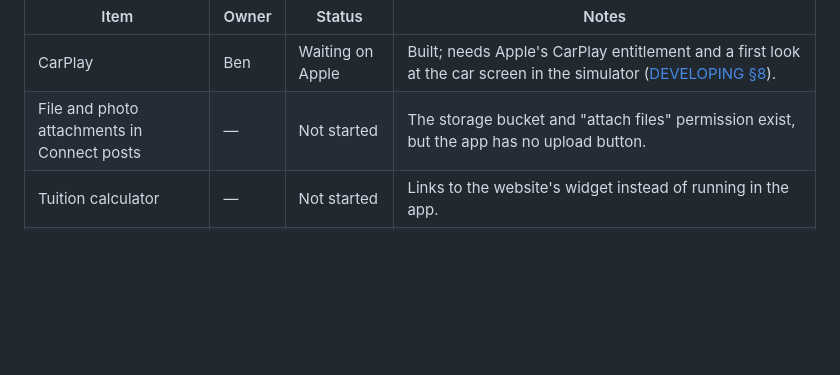
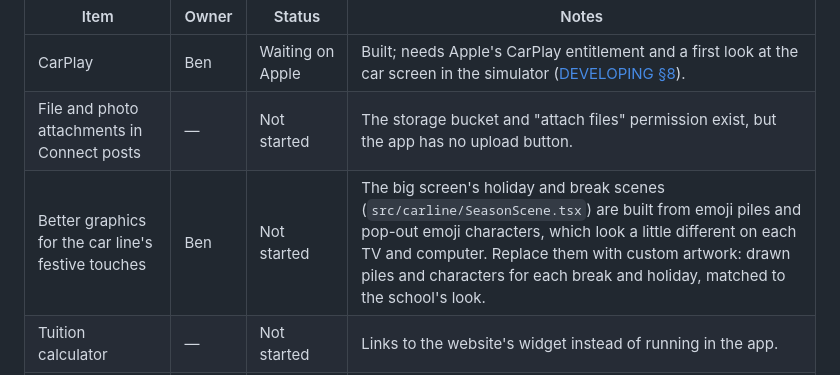
Before and after one commit to Bruhggalos/khroyals, a Markdown page: ROADMAP.md, the part around the change. GitHub-like rendering; blank space fills up the shorter version.

Commit message:
Roadmap: better graphics for the car line's festive touches
The big screen's holiday and break scenes are built from emoji, which
look a little different on each TV and computer; custom artwork for
each one is planned.

Co-Authored-By: Claude Opus 5.5 <noreply@anthropic.com>

```diff
--- a/ROADMAP.md
+++ b/ROADMAP.md
@@ -116,6 +116,7 @@ Ongoing after release; bugs reported in beta and after release go here too.
 |---|---|---|---|
 | CarPlay | Ben | Waiting on Apple | Built; needs Apple's CarPlay entitlement and a first look at the car screen in the simulator ([DEVELOPING §8](DEVELOPING.md#8-carplay)). |
 | File and photo attachments in Connect posts | — | Not started | The storage bucket and "attach files" permission exist, but the app has no upload button. |
+| Better graphics for the car line's festive touches | Ben | Not started | The big screen's holiday and break scenes (`src/carline/SeasonScene.tsx`) are built from emoji piles and pop-out emoji characters, which look a little different on each TV and computer. Replace them with custom artwork: drawn piles and characters for each break and holiday, matched to the school's look. |
 | Tuition calculator | — | Not started | Links to the website's widget instead of running in the app. |
 | Notification switches for Activities and Ask the School | — | Needs a decision | My profile has switches for groups, replies, Marketplace, Volunteer and school announcements; these two can only be held back by quiet hours. |
 | Yearly upkeep | — | Recurring | Load the new school calendar (typed in by hand from the PDF), update the handbook, check the July 1 grade rollover, upgrade Expo once a year for new iOS and Android versions. |
```
